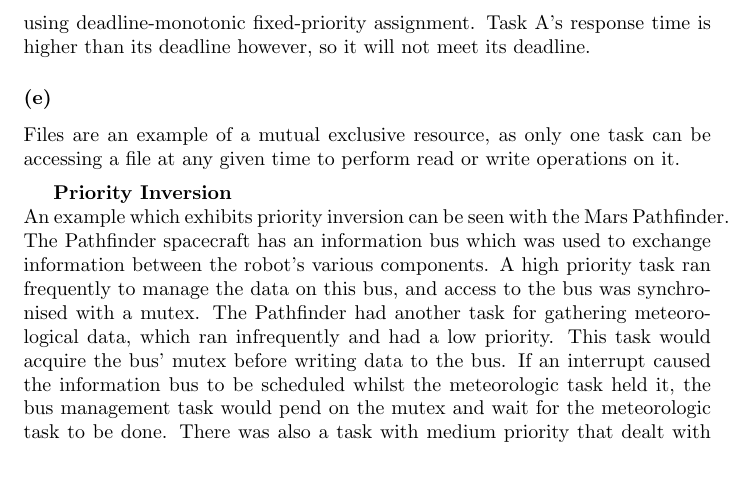
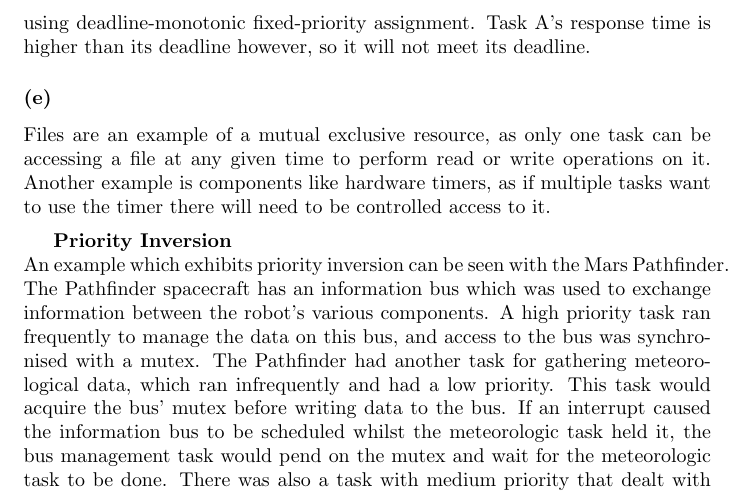
Before and after one commit to liambrand/embedded-engineering-report, a LaTeX document (document.tex): part of page 5 of 11, cut so that both start at the same text, the shorter picture padded with empty space. Compiled offline with pdfLaTeX.

Commit message:
hardware timers as mutex resource example

```diff
--- a/document.tex
+++ b/document.tex
@@ -133,7 +133,7 @@
 			The final iteration shows that each task's response time satisfies the condition of being less than or equal to the task period, so the set is schedulable using deadline-monotonic fixed-priority assignment. Task A's response time is higher than its deadline however, so it will not meet its deadline.
 
 			\subsubsection{(e)}
-			Files are an example of a mutual exclusive resource, as only one task can be accessing a file at any given time to perform read or write operations on it.
+			Files are an example of a mutual exclusive resource, as only one task can be accessing a file at any given time to perform read or write operations on it. Another example is components like hardware timers, as if multiple tasks want to use the timer there will need to be controlled access to it.
 			\medskip
 
 			\textbf{Priority Inversion}\newline
```
Also changed, not shown: document.pdf.
